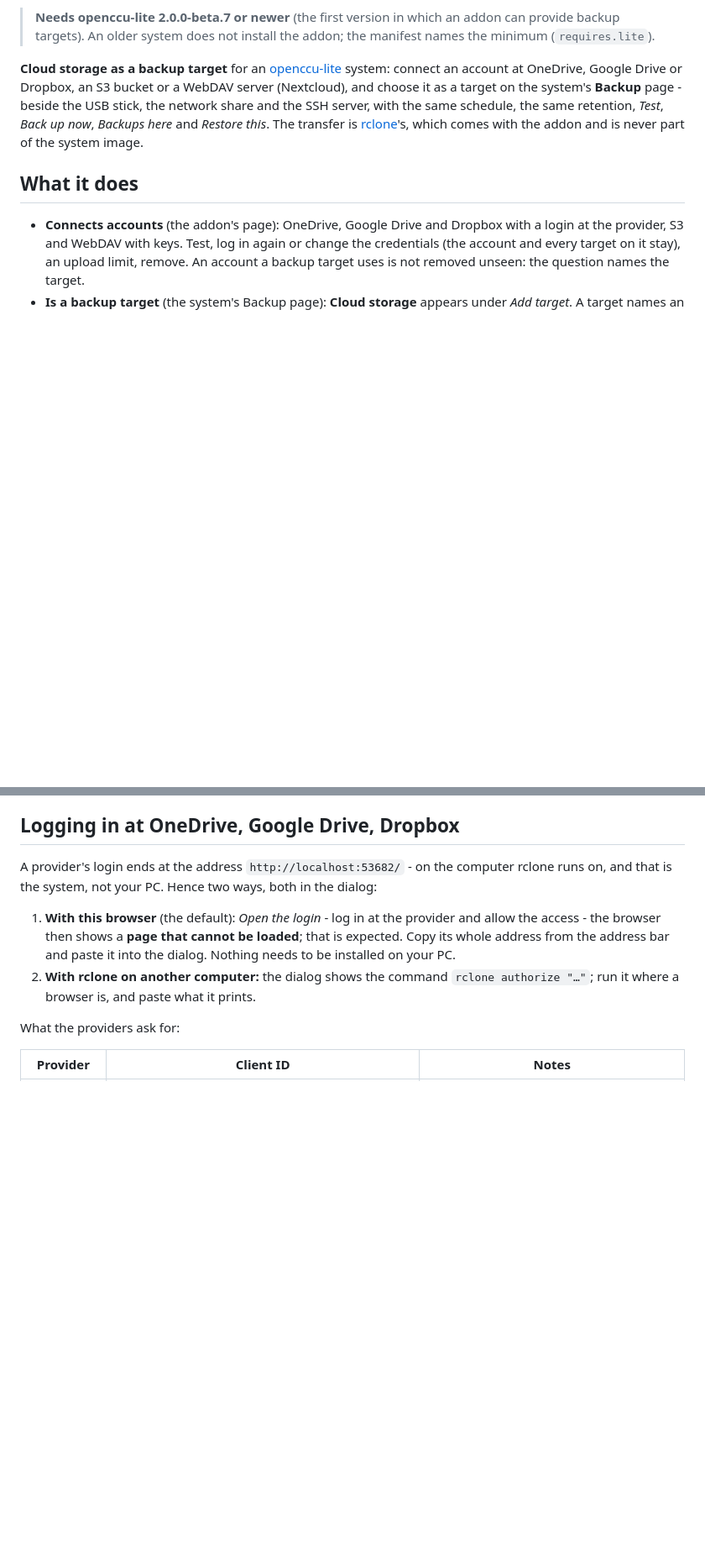
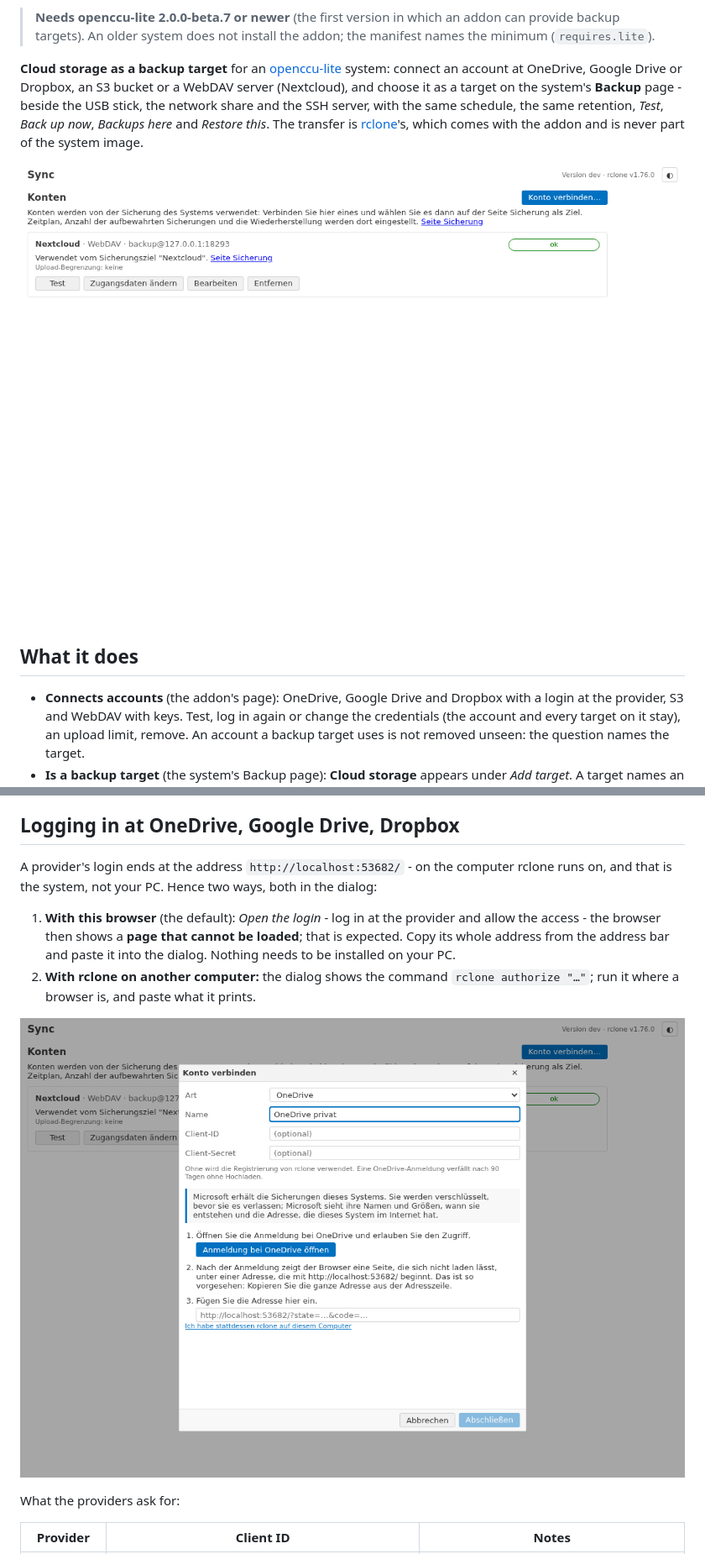
Before and after one commit to openccu-lite/lite-addon-sync, a Markdown page: README.en.md, 2 parts joined by grey strips. Shown at 84% size. GitHub-like rendering; pictures changed too: docs/screenshots/01-konten.png (added), docs/screenshots/02-anmeldung.png (added); blank space fills up the shorter version.

```diff
--- a/README.en.md
+++ b/README.en.md
@@ -10,6 +10,8 @@ connect an account at OneDrive, Google Drive or Dropbox, an S3 bucket or a WebDA
 a target on the system's **Backup** page - beside the USB stick, the network share and the SSH server, with the same
 schedule, the same retention, *Test*, *Back up now*, *Backups here* and *Restore this*. The transfer is
 [rclone](https://rclone.org)'s, which comes with the addon and is never part of the system image.
+
+![Accounts](docs/screenshots/01-konten.png)
 
 ## What it does
 
@@ -35,6 +37,8 @@ system, not your PC. Hence two ways, both in the dialog:
    paste it into the dialog. Nothing needs to be installed on your PC.
 2. **With rclone on another computer:** the dialog shows the command `rclone authorize "…"`; run it where a browser
    is, and paste what it prints.
+
+![The login](docs/screenshots/02-anmeldung.png)
 
 What the providers ask for:
 
```
Also changed, not shown: README.md (+4 -0 lines), docs/screenshots/01-konten-dunkel.png (added), docs/screenshots/02-anmeldung-dunkel.png (added), docs/screenshots/03-s3-dunkel.png (added), docs/screenshots/03-s3.png (added), 1 other file.
